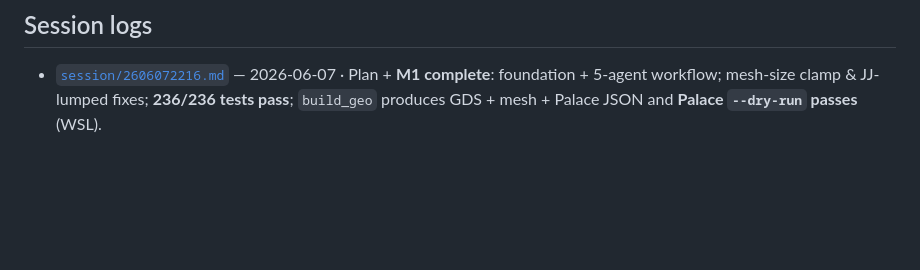
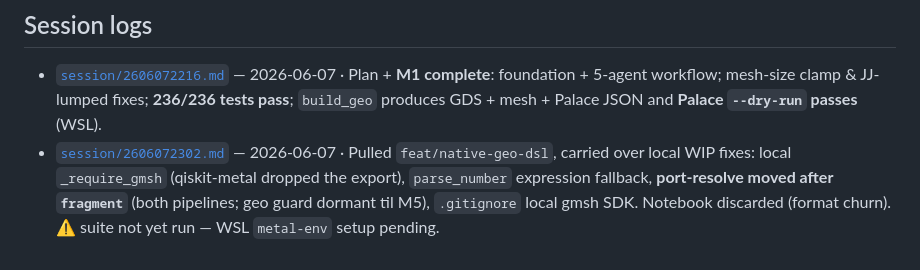
Before and after one commit to D0-0D/quantum-dsl, a Markdown page: .claude/plan.md, the part around the change. GitHub-like rendering; blank space fills up the shorter version.

```diff
--- a/.claude/plan.md
+++ b/.claude/plan.md
@@ -66,3 +66,8 @@ Goal: one `.geo` + sidecar → `chip.gds` **and** `chip.msh` (msh2.2) + Palace E
 - [`session/2606072216.md`](session/2606072216.md) — 2026-06-07 · Plan + **M1 complete**: foundation +
   5-agent workflow; mesh-size clamp & JJ-lumped fixes; **236/236 tests pass**; `build_geo` produces
   GDS + mesh + Palace JSON and **Palace `--dry-run` passes** (WSL).
+- [`session/2606072302.md`](session/2606072302.md) — 2026-06-07 · Pulled `feat/native-geo-dsl`, carried
+  over local WIP fixes: local `_require_gmsh` (qiskit-metal dropped the export), `parse_number`
+  expression fallback, **port-resolve moved after `fragment`** (both pipelines; geo guard dormant til M5),
+  `.gitignore` local gmsh SDK. Notebook discarded (format churn). ⚠️ suite not yet run — WSL `metal-env`
+  setup pending.
```
Also changed, not shown: .claude/session/2606072302.md (added, +60 -0 lines).
